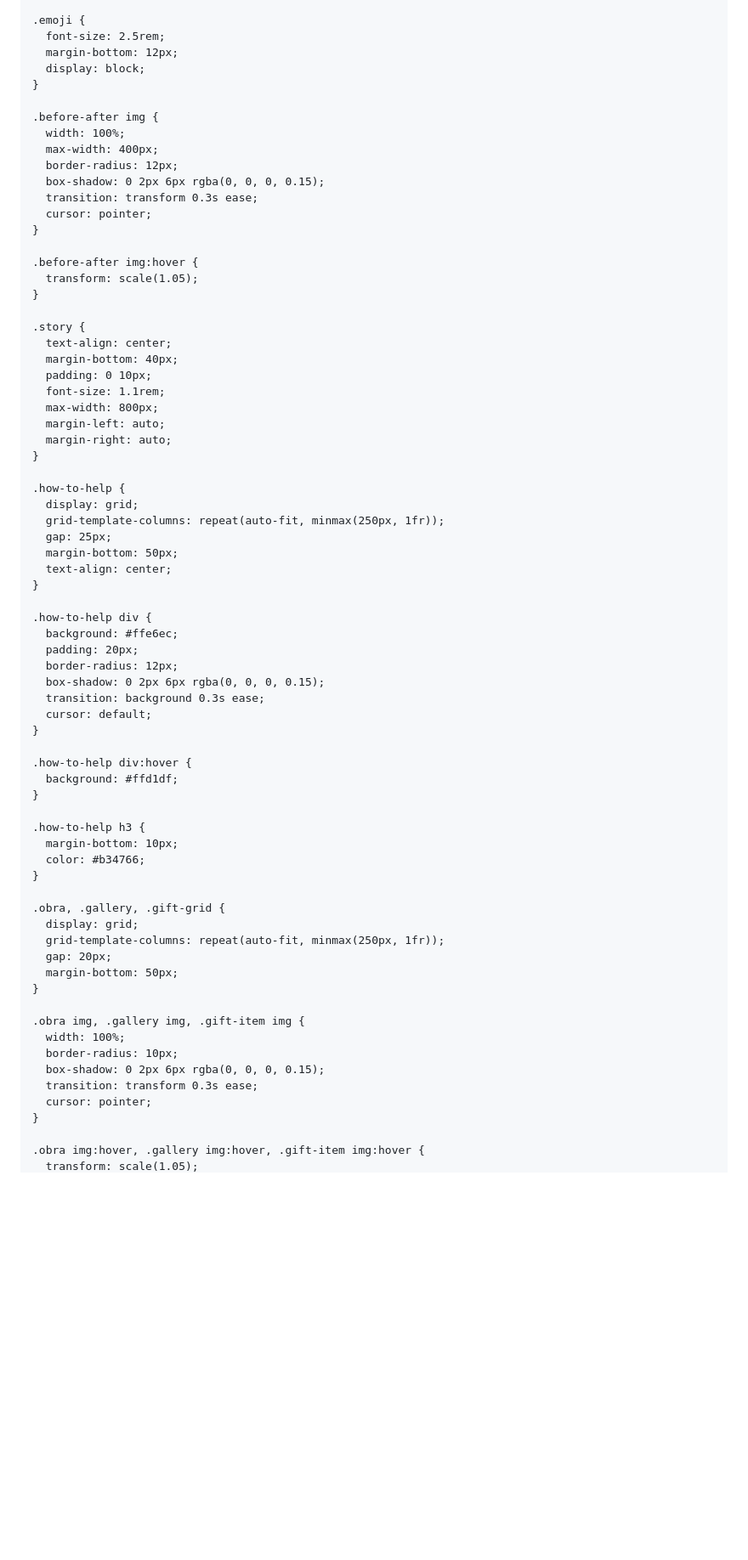
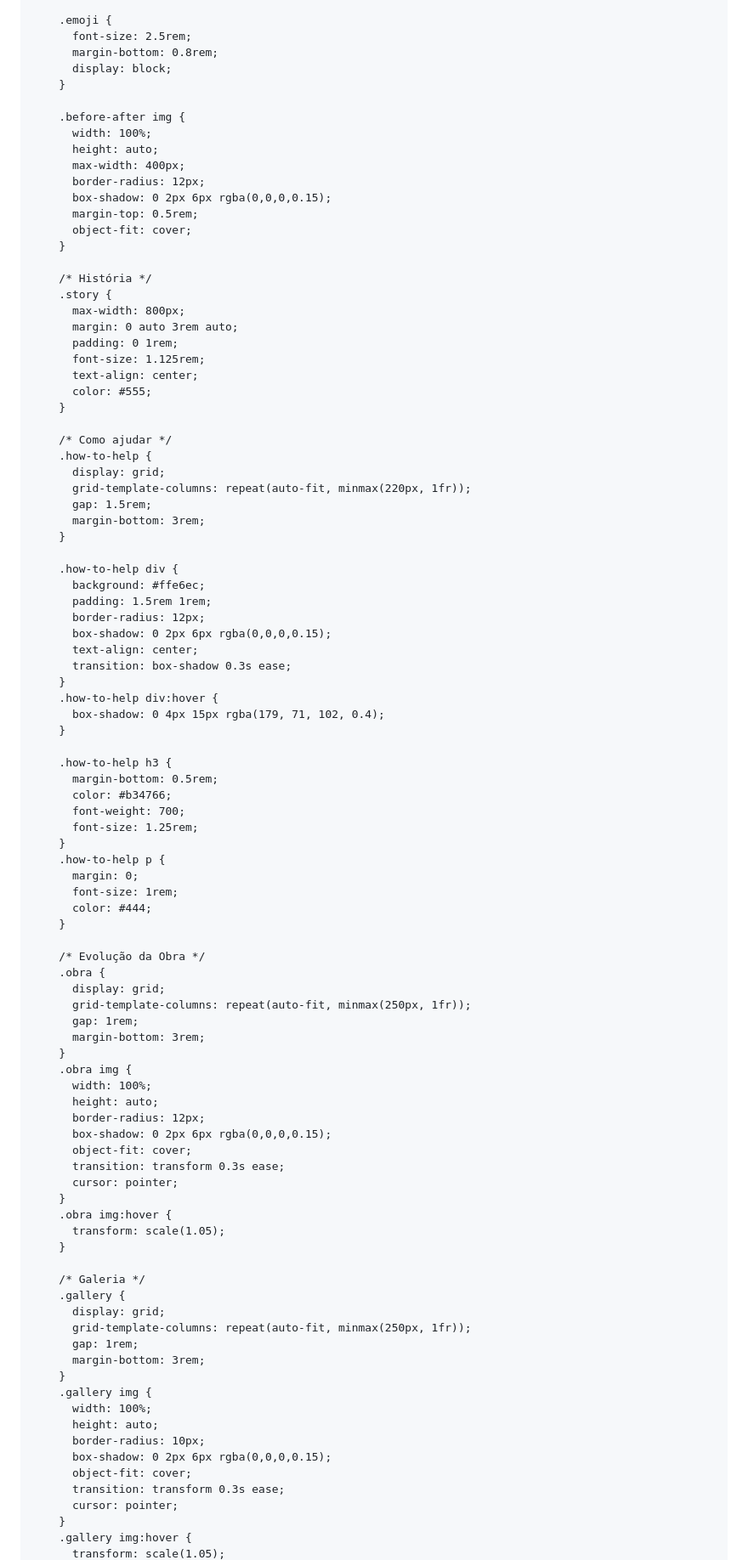
Before and after one commit to marinaharriz-oss/Casa-Nova-Marina, a Markdown page: README.md, the part around one of its changes. Shown at 85% size. GitHub-like rendering; blank space fills up the shorter version.

```diff
--- a/README.md
+++ b/README.md
@@ -72,73 +99,97 @@
 
     .emoji {
       font-size: 2.5rem;
-      margin-bottom: 12px;
+      margin-bottom: 0.8rem;
       display: block;
     }
 
     .before-after img {
       width: 100%;
+      height: auto;
       max-width: 400px;
       border-radius: 12px;
-      box-shadow: 0 2px 6px rgba(0, 0, 0, 0.15);
-      transition: transform 0.3s ease;
-      cursor: pointer;
+      box-shadow: 0 2px 6px rgba(0,0,0,0.15);
+      margin-top: 0.5rem;
+      object-fit: cover;
     }
 
-    .before-after img:hover {
-      transform: scale(1.05);
+    /* História */
+    .story {
+      max-width: 800px;
+      margin: 0 auto 3rem auto;
+      padding: 0 1rem;
+      font-size: 1.125rem;
+      text-align: center;
+      color: #555;
     }
 
-    .story {
-      text-align: center;
-      margin-bottom: 40px;
-      padding: 0 10px;
-      font-size: 1.1rem;
-      max-width: 800px;
-      margin-left: auto;
-      margin-right: auto;
-    }
-
+    /* Como ajudar */
     .how-to-help {
       display: grid;
-      grid-template-columns: repeat(auto-fit, minmax(250px, 1fr));
-      gap: 25px;
-      margin-bottom: 50px;
-      text-align: center;
+      grid-template-columns: repeat(auto-fit, minmax(220px, 1fr));
+      gap: 1.5rem;
+      margin-bottom: 3rem;
     }
 
     .how-to-help div {
       background: #ffe6ec;
-      padding: 20px;
+      padding: 1.5rem 1rem;
       border-radius: 12px;
-      box-shadow: 0 2px 6px rgba(0, 0, 0, 0.15);
-      transition: background 0.3s ease;
-      cursor: default;
+      box-shadow: 0 2px 6px rgba(0,0,0,0.15);
+      text-align: center;
+      transition: box-shadow 0.3s ease;
     }
-
     .how-to-help div:hover {
-      background: #ffd1df;
+      box-shadow: 0 4px 15px rgba(179, 71, 102, 0.4);
     }
 
     .how-to-help h3 {
-      margin-bottom: 10px;
+      margin-bottom: 0.5rem;
       color: #b34766;
+      font-weight: 700;
+      font-size: 1.25rem;
+    }
+    .how-to-help p {
+      margin: 0;
+      font-size: 1rem;
+      color: #444;
     }
 
-    .obra, .gallery, .gift-grid {
+    /* Evolução da Obra */
+    .obra {
       display: grid;
       grid-template-columns: repeat(auto-fit, minmax(250px, 1fr));
-      gap: 20px;
-      margin-bottom: 50px;
+      gap: 1rem;
+      margin-bottom: 3rem;
     }
-
-    .obra img, .gallery img, .gift-item img {
+    .obra img {
       width: 100%;
-      border-radius: 10px;
-      box-shadow: 0 2px 6px rgba(0, 0, 0, 0.15);
+      height: auto;
+      border-radius: 12px;
+      box-shadow: 0 2px 6px rgba(0,0,0,0.15);
+      object-fit: cover;
       transition: transform 0.3s ease;
       cursor: pointer;
     }
+    .obra img:hover {
+      transform: scale(1.05);
+    }
 
-    .obra img:hover, .gallery img:hover, .gift-item img:hover {
+    /* Galeria */
+    .gallery {
+      display: grid;
+      grid-template-columns: repeat(auto-fit, minmax(250px, 1fr));
+      gap: 1rem;
+      margin-bottom: 3rem;
+    }
+    .gallery img {
+      width: 100%;
+      height: auto;
+      border-radius: 10px;
+      box-shadow: 0 2px 6px rgba(0,0,0,0.15);
+      object-fit: cover;
+      transition: transform 0.3s ease;
+      cursor: pointer;
+    }
+    .gallery img:hover {
       transform: scale(1.05);
```
Also changed, not shown: other parts of README.md (+119 -71 lines).
